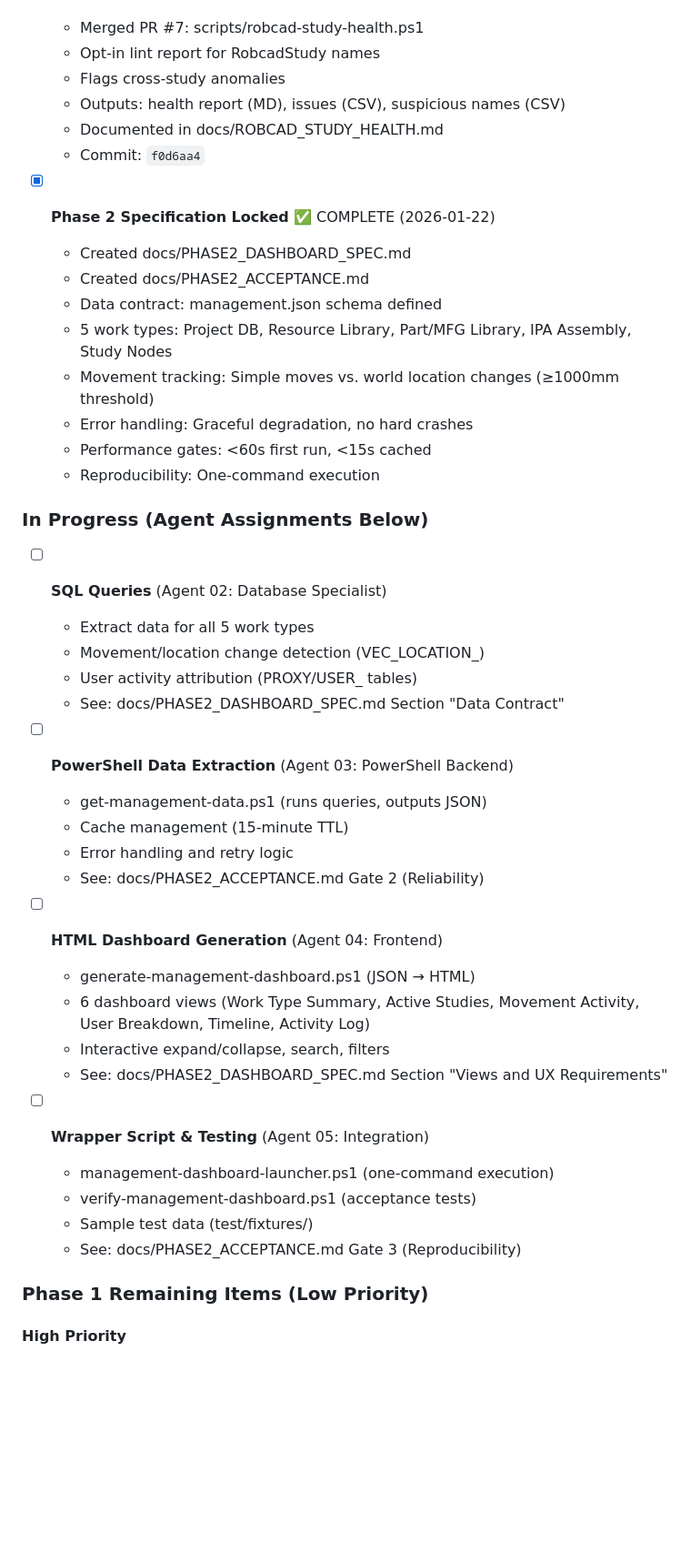
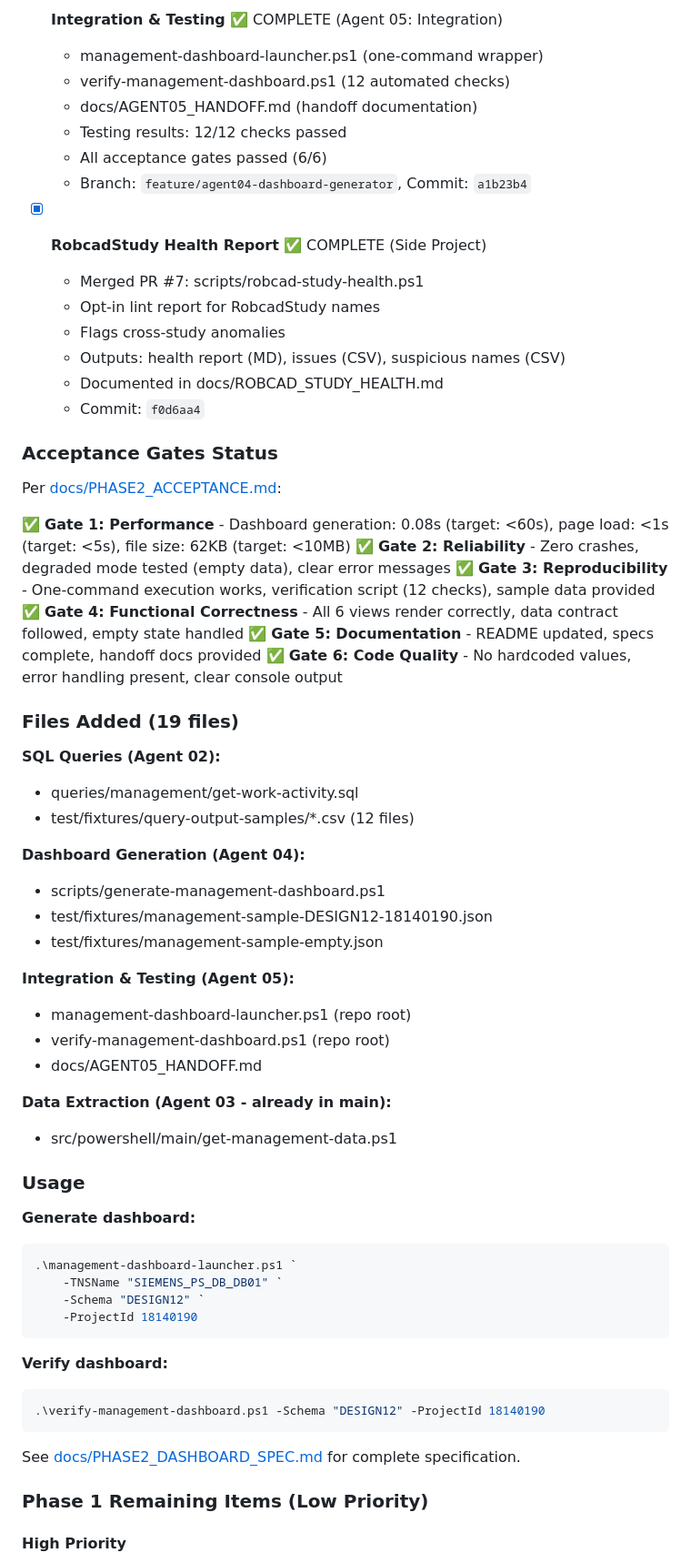
Before and after one commit to GeorgeMcIntyre-Web/SimTreeNav, a Markdown page: STATUS.md, the part around one of its changes. Shown at 91% size. Drawn GitHub-style; blank space fills up the shorter version.

Commit message:
docs: update STATUS.md with Phase 2 completion

````diff
--- a/STATUS.md
+++ b/STATUS.md
@@ -87,3 +132,12 @@
+- [x] **Integration & Testing** ✅ COMPLETE (Agent 05: Integration)
+  - management-dashboard-launcher.ps1 (one-command wrapper)
+  - verify-management-dashboard.ps1 (12 automated checks)
+  - docs/AGENT05_HANDOFF.md (handoff documentation)
+  - Testing results: 12/12 checks passed
+  - All acceptance gates passed (6/6)
+  - Branch: `feature/agent04-dashboard-generator`, Commit: `a1b23b4`
+
+- [x] **RobcadStudy Health Report** ✅ COMPLETE (Side Project)
   - Merged PR #7: scripts/robcad-study-health.ps1
   - Opt-in lint report for RobcadStudy names
   - Flags cross-study anomalies
@@ -91,40 +145,52 @@
   - Documented in docs/ROBCAD_STUDY_HEALTH.md
   - Commit: `f0d6aa4`
 
-- [x] **Phase 2 Specification Locked** ✅ COMPLETE (2026-01-22)
-  - Created docs/PHASE2_DASHBOARD_SPEC.md
-  - Created docs/PHASE2_ACCEPTANCE.md
-  - Data contract: management.json schema defined
-  - 5 work types: Project DB, Resource Library, Part/MFG Library, IPA Assembly, Study Nodes
-  - Movement tracking: Simple moves vs. world location changes (≥1000mm threshold)
-  - Error handling: Graceful degradation, no hard crashes
-  - Performance gates: <60s first run, <15s cached
-  - Reproducibility: One-command execution
+### Acceptance Gates Status
 
-### In Progress (Agent Assignments Below)
-- [ ] **SQL Queries** (Agent 02: Database Specialist)
-  - Extract data for all 5 work types
-  - Movement/location change detection (VEC_LOCATION_)
-  - User activity attribution (PROXY/USER_ tables)
-  - See: docs/PHASE2_DASHBOARD_SPEC.md Section "Data Contract"
+Per [docs/PHASE2_ACCEPTANCE.md](docs/PHASE2_ACCEPTANCE.md):
 
-- [ ] **PowerShell Data Extraction** (Agent 03: PowerShell Backend)
-  - get-management-data.ps1 (runs queries, outputs JSON)
-  - Cache management (15-minute TTL)
-  - Error handling and retry logic
-  - See: docs/PHASE2_ACCEPTANCE.md Gate 2 (Reliability)
+✅ **Gate 1: Performance** - Dashboard generation: 0.08s (target: <60s), page load: <1s (target: <5s), file size: 62KB (target: <10MB)
+✅ **Gate 2: Reliability** - Zero crashes, degraded mode tested (empty data), clear error messages
+✅ **Gate 3: Reproducibility** - One-command execution works, verification script (12 checks), sample data provided
+✅ **Gate 4: Functional Correctness** - All 6 views render correctly, data contract followed, empty state handled
+✅ **Gate 5: Documentation** - README updated, specs complete, handoff docs provided
+✅ **Gate 6: Code Quality** - No hardcoded values, error handling present, clear console output
 
-- [ ] **HTML Dashboard Generation** (Agent 04: Frontend)
-  - generate-management-dashboard.ps1 (JSON → HTML)
-  - 6 dashboard views (Work Type Summary, Active Studies, Movement Activity, User Breakdown, Timeline, Activity Log)
-  - Interactive expand/collapse, search, filters
-  - See: docs/PHASE2_DASHBOARD_SPEC.md Section "Views and UX Requirements"
+### Files Added (19 files)
 
-- [ ] **Wrapper Script & Testing** (Agent 05: Integration)
-  - management-dashboard-launcher.ps1 (one-command execution)
-  - verify-management-dashboard.ps1 (acceptance tests)
-  - Sample test data (test/fixtures/)
-  - See: docs/PHASE2_ACCEPTANCE.md Gate 3 (Reproducibility)
+**SQL Queries (Agent 02):**
+- queries/management/get-work-activity.sql
+- test/fixtures/query-output-samples/*.csv (12 files)
+
+**Dashboard Generation (Agent 04):**
+- scripts/generate-management-dashboard.ps1
+- test/fixtures/management-sample-DESIGN12-18140190.json
+- test/fixtures/management-sample-empty.json
+
+**Integration & Testing (Agent 05):**
+- management-dashboard-launcher.ps1 (repo root)
+- verify-management-dashboard.ps1 (repo root)
+- docs/AGENT05_HANDOFF.md
+
+**Data Extraction (Agent 03 - already in main):**
+- src/powershell/main/get-management-data.ps1
+
+### Usage
+
+**Generate dashboard:**
+```powershell
+.\management-dashboard-launcher.ps1 `
+    -TNSName "SIEMENS_PS_DB_DB01" `
+    -Schema "DESIGN12" `
+    -ProjectId 18140190
+```
+
+**Verify dashboard:**
+```powershell
+.\verify-management-dashboard.ps1 -Schema "DESIGN12" -ProjectId 18140190
+```
+
+See [docs/PHASE2_DASHBOARD_SPEC.md](docs/PHASE2_DASHBOARD_SPEC.md) for complete specification.
 
 ### Phase 1 Remaining Items (Low Priority)
 
````
Also changed, not shown: other parts of STATUS.md (+49 -4 lines).
